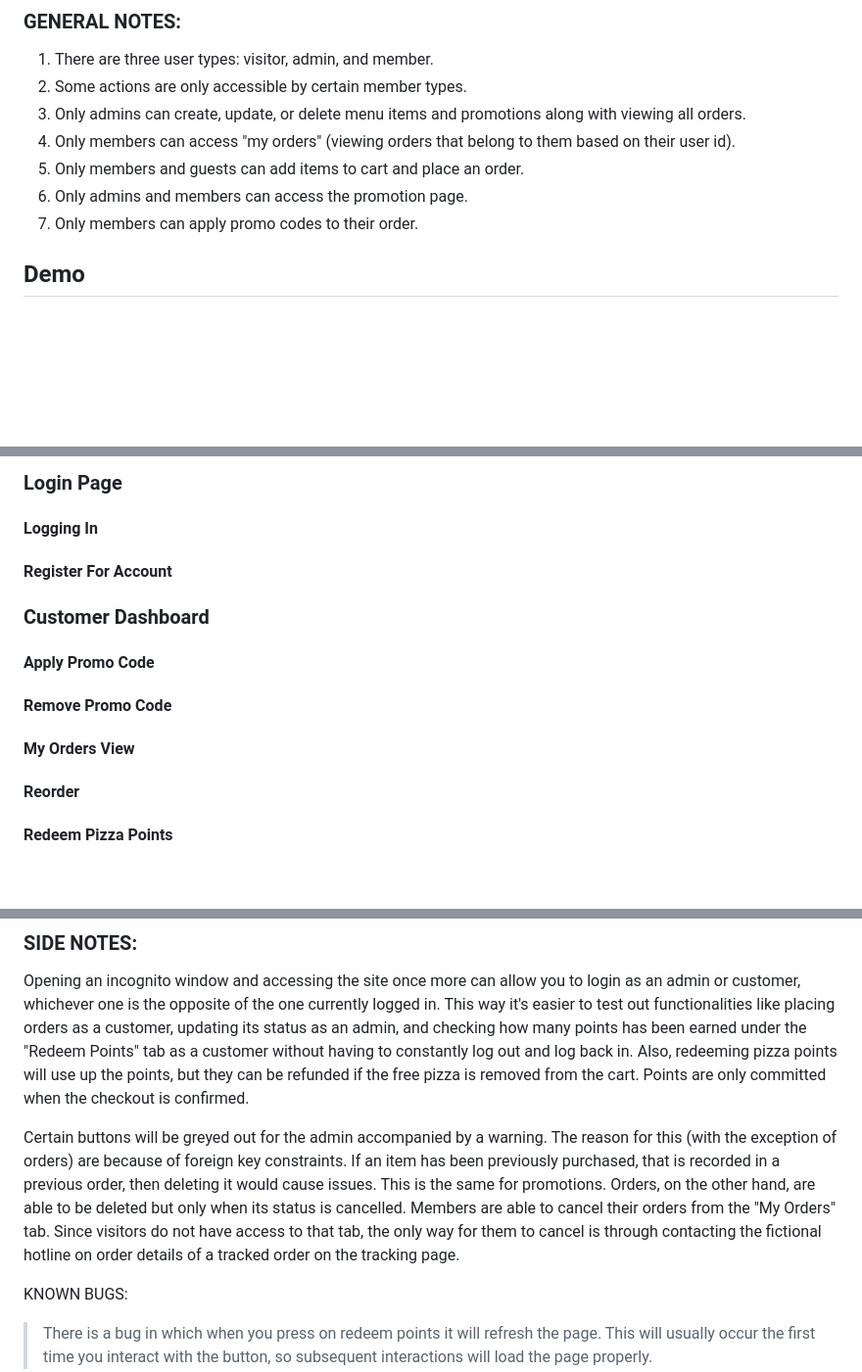
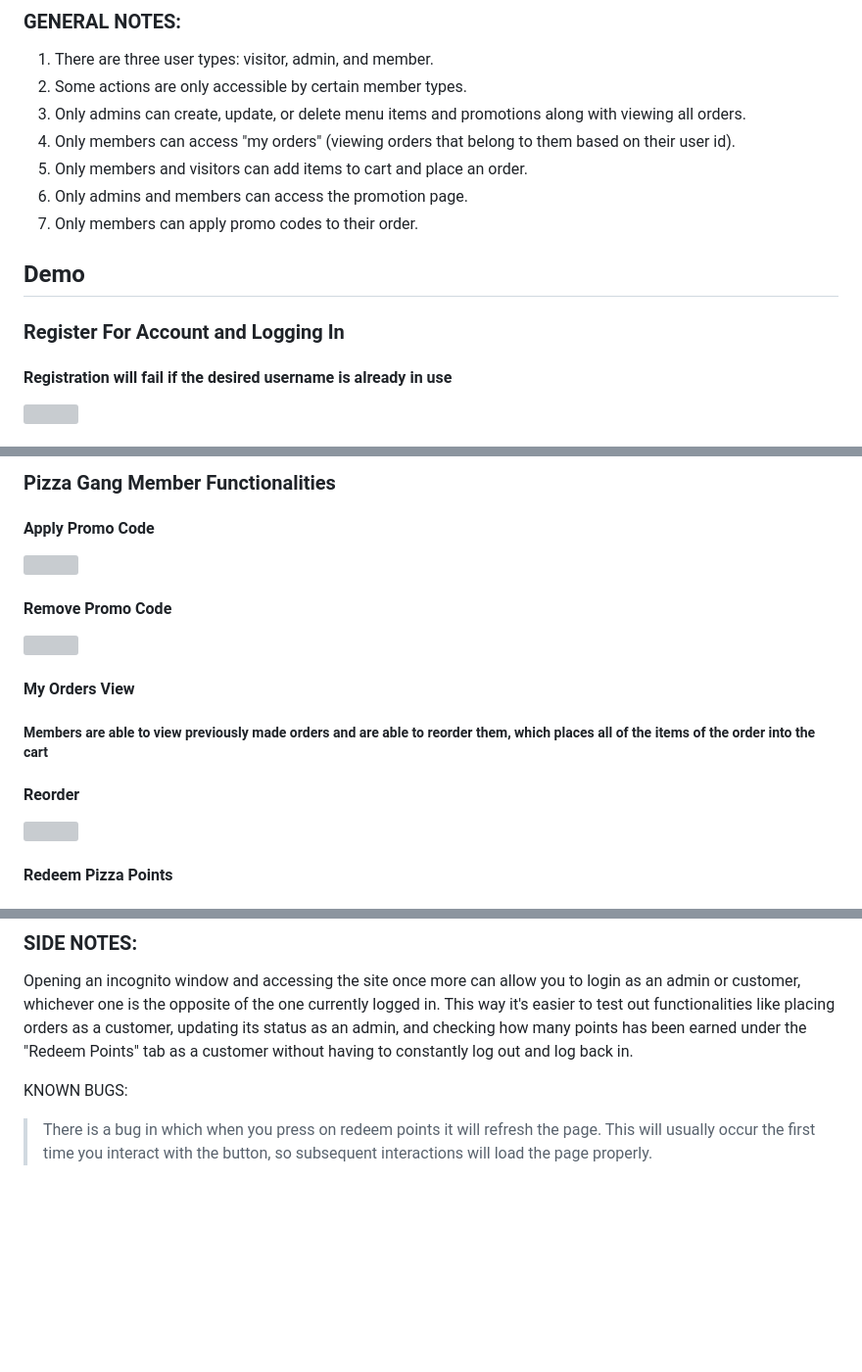
Before and after one commit to hungjsong/Pizza-Gang, a Markdown page: README.md, 3 parts joined by grey strips. Shown at 98% size. Drawn GitHub-style; blank space fills up the shorter version; grey boxes are pictures that could not be loaded.

```diff
--- a/README.md
+++ b/README.md
@@ -7,9 +7,12 @@ Pizza Gang is a website that allows users to order pizzas or other food items, t
 2. Some actions are only accessible by certain member types.
 3. Only admins can create, update, or delete menu items and promotions along with viewing all orders.
 4. Only members can access "my orders" (viewing orders that belong to them based on their user id).
-5. Only members and guests can add items to cart and place an order.
+5. Only members and visitors can add items to cart and place an order.
 6. Only admins and members can access the promotion page.
 7. Only members can apply promo codes to their order.
 
 ## Demo
+### Register For Account and Logging In
+#### Registration will fail if the desired username is already in use
+<img src="https://user-images.githubusercontent.com/75509901/213091485-e875cb27-2707-4f6b-8078-2ffffd877ceb.gif" height="370">
 
@@ -27,9 +37,3 @@ Pizza Gang is a website that allows users to order pizzas or other food items, t
 
-
-### Login Page
-#### Logging In
-#### Register For Account
-
-### Customer Dashboard
-
+### Pizza Gang Member Functionalities
 #### Apply Promo Code
@@ -38,4 +44,4 @@ Pizza Gang is a website that allows users to order pizzas or other food items, t
 
 #### My Orders View
-
+##### Members are able to view previously made orders and are able to reorder them, which places all of the items of the order into the cart
 #### Reorder
@@ -100,16 +121,7 @@ choose file, and select the database file "pizza_gang_songhj.sql"
 Opening an incognito window and accessing the site once more can allow you to login as an admin or customer,
 whichever one is the opposite of the one currently logged in. This way it's easier to test out functionalities like
 placing orders as a customer, updating its status as an admin, and checking how many points has been earned under the
-"Redeem Points" tab as a customer without having to constantly log out and log back in. Also, redeeming pizza points
-will use up the points, but they can be refunded if the free pizza is removed from the cart. Points are only committed
-when the checkout is confirmed.
-
-Certain buttons will be greyed out for the admin accompanied by a warning. The reason for this (with the exception of orders)
-are because of foreign key constraints. If an item has been previously purchased, that is recorded in a previous order,
-then deleting it would cause issues. This is the same for promotions. Orders, on the other hand, are able to be deleted but
-only when its status is cancelled. Members are able to cancel their orders from the "My Orders" tab. Since visitors do not
-have access to that tab, the only way for them to cancel is through contacting the fictional hotline on order details
-of a tracked order on the tracking page.
+"Redeem Points" tab as a customer without having to constantly log out and log back in.
 
 KNOWN BUGS:
 
```
Also changed, not shown: other parts of README.md (+37 -13 lines).
